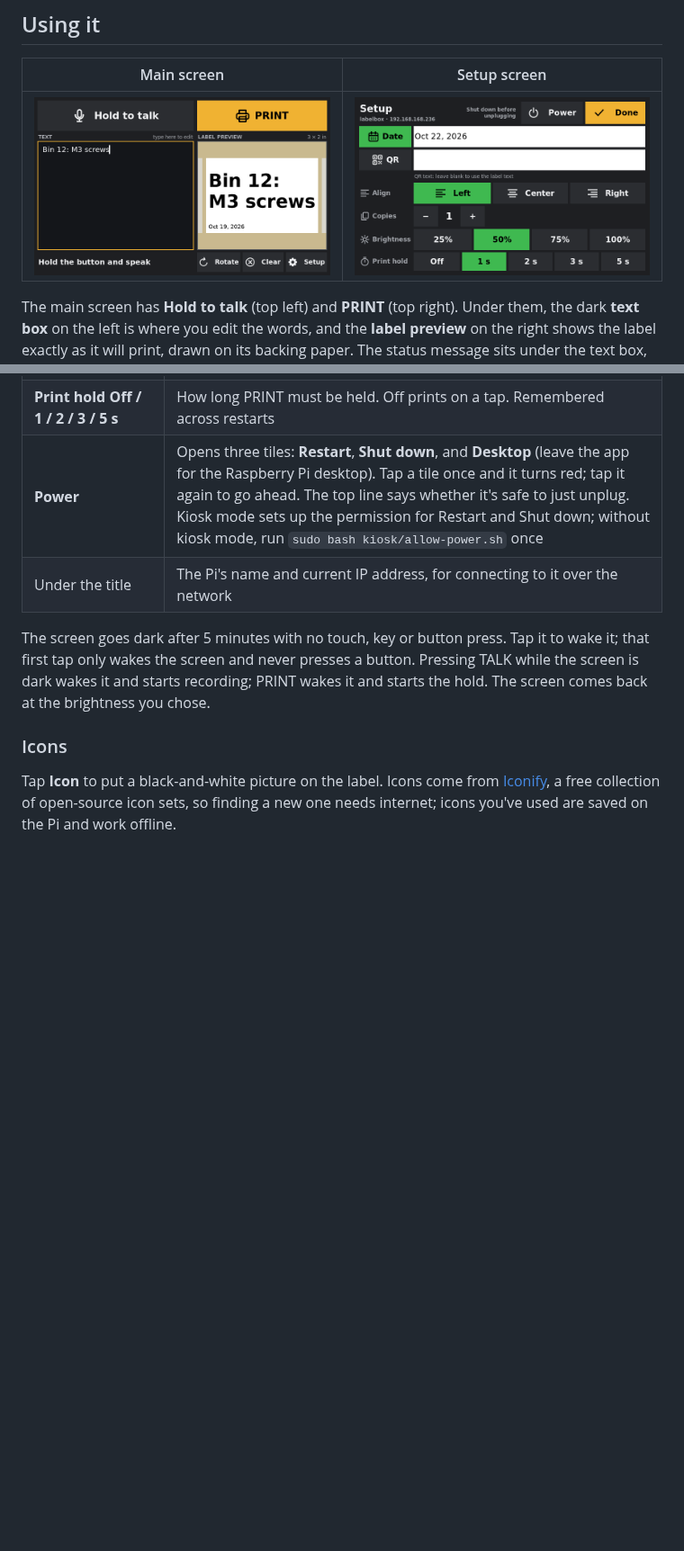
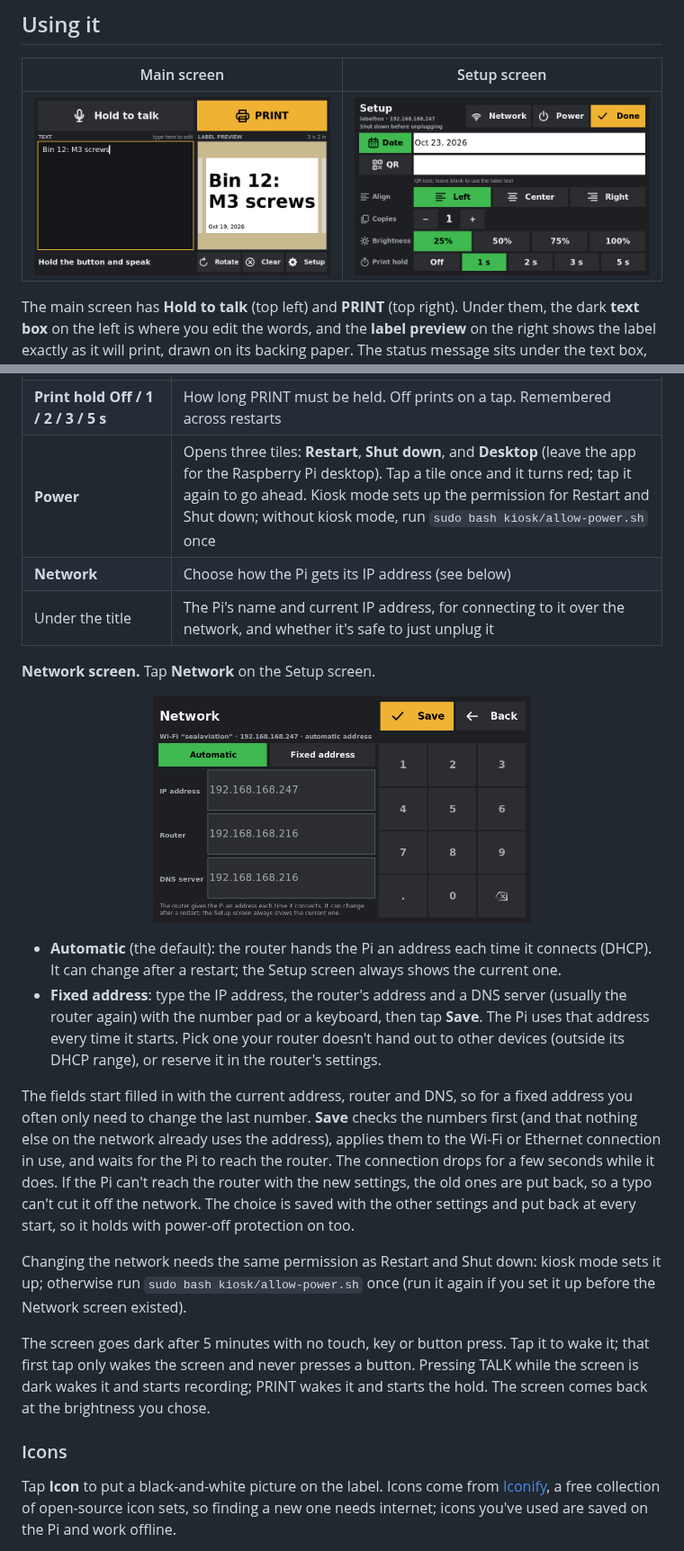
Before and after one commit to ScottYates/VoiceLabels, a Markdown page: labelbox/README.md, 2 parts joined by grey strips. Shown at 90% size. Drawn GitHub-style; pictures changed too: labelbox/docs/network.png (added), labelbox/docs/setup.png; blank space fills up the shorter version.

```diff
--- a/labelbox/README.md
+++ b/labelbox/README.md
@@ -131,7 +131,7 @@ While protection is on, anything else you change is lost at the next restart: ap
 
 | Main screen | Setup screen |
 |---|---|
-| <img src="docs/screen.png?v=3" alt="Main screen" width="400"> | <img src="docs/setup.png?v=3" alt="Setup screen" width="400"> |
+| <img src="docs/screen.png?v=3" alt="Main screen" width="400"> | <img src="docs/setup.png?v=4" alt="Setup screen" width="400"> |
 
 The main screen has **Hold to talk** (top left) and **PRINT** (top right). Under them, the dark **text box** on the left is where you edit the words, and the **label preview** on the right shows the label exactly as it will print, drawn on its backing paper. The status message sits under the text box, and **Rotate**, **Align**, **Icon**, **Clear** and **Setup** sit under the preview. Every button has an icon beside its label.
 
@@ -159,8 +159,20 @@ The main screen has **Hold to talk** (top left) and **PRINT** (top right). Under
 | **Copies − / +** | How many labels each PRINT makes |
 | **Brightness 25 / 50 / 75 / 100%** | Screen brightness. Remembered across restarts |
 | **Print hold Off / 1 / 2 / 3 / 5 s** | How long PRINT must be held. Off prints on a tap. Remembered across restarts |
-| **Power** | Opens three tiles: **Restart**, **Shut down**, and **Desktop** (leave the app for the Raspberry Pi desktop). Tap a tile once and it turns red; tap it again to go ahead. The top line says whether it's safe to just unplug. Kiosk mode sets up the permission for Restart and Shut down; without kiosk mode, run `sudo bash kiosk/allow-power.sh` once |
-| Under the title | The Pi's name and current IP address, for connecting to it over the network |
+| **Power** | Opens three tiles: **Restart**, **Shut down**, and **Desktop** (leave the app for the Raspberry Pi desktop). Tap a tile once and it turns red; tap it again to go ahead. Kiosk mode sets up the permission for Restart and Shut down; without kiosk mode, run `sudo bash kiosk/allow-power.sh` once |
+| **Network** | Choose how the Pi gets its IP address (see below) |
+| Under the title | The Pi's name and current IP address, for connecting to it over the network, and whether it's safe to just unplug it |
+
+**Network screen.** Tap **Network** on the Setup screen.
+
+<p align="center"><img src="docs/network.png?v=1" alt="Network screen: Automatic and Fixed address buttons, IP address, router and DNS fields, and a number pad" width="420"></p>
+
+- **Automatic** (the default): the router hands the Pi an address each time it connects (DHCP). It can change after a restart; the Setup screen always shows the current one.
+- **Fixed address**: type the IP address, the router's address and a DNS server (usually the router again) with the number pad or a keyboard, then tap **Save**. The Pi uses that address every time it starts. Pick one your router doesn't hand out to other devices (outside its DHCP range), or reserve it in the router's settings.
+
+The fields start filled in with the current address, router and DNS, so for a fixed address you often only need to change the last number. **Save** checks the numbers first (and that nothing else on the network already uses the address), applies them to the Wi-Fi or Ethernet connection in use, and waits for the Pi to reach the router. The connection drops for a few seconds while it does. If the Pi can't reach the router with the new settings, the old ones are put back, so a typo can't cut it off the network. The choice is saved with the other settings and put back at every start, so it holds with power-off protection on too.
+
+Changing the network needs the same permission as Restart and Shut down: kiosk mode sets it up; otherwise run `sudo bash kiosk/allow-power.sh` once (run it again if you set it up before the Network screen existed).
 
 The screen goes dark after 5 minutes with no touch, key or button press. Tap it to wake it; that first tap only wakes the screen and never presses a button. Pressing TALK while the screen is dark wakes it and starts recording; PRINT wakes it and starts the hold. The screen comes back at the brightness you chose.
 
```
Also changed, not shown: other parts of labelbox/README.md (+1 -0 lines), 5 other files.
